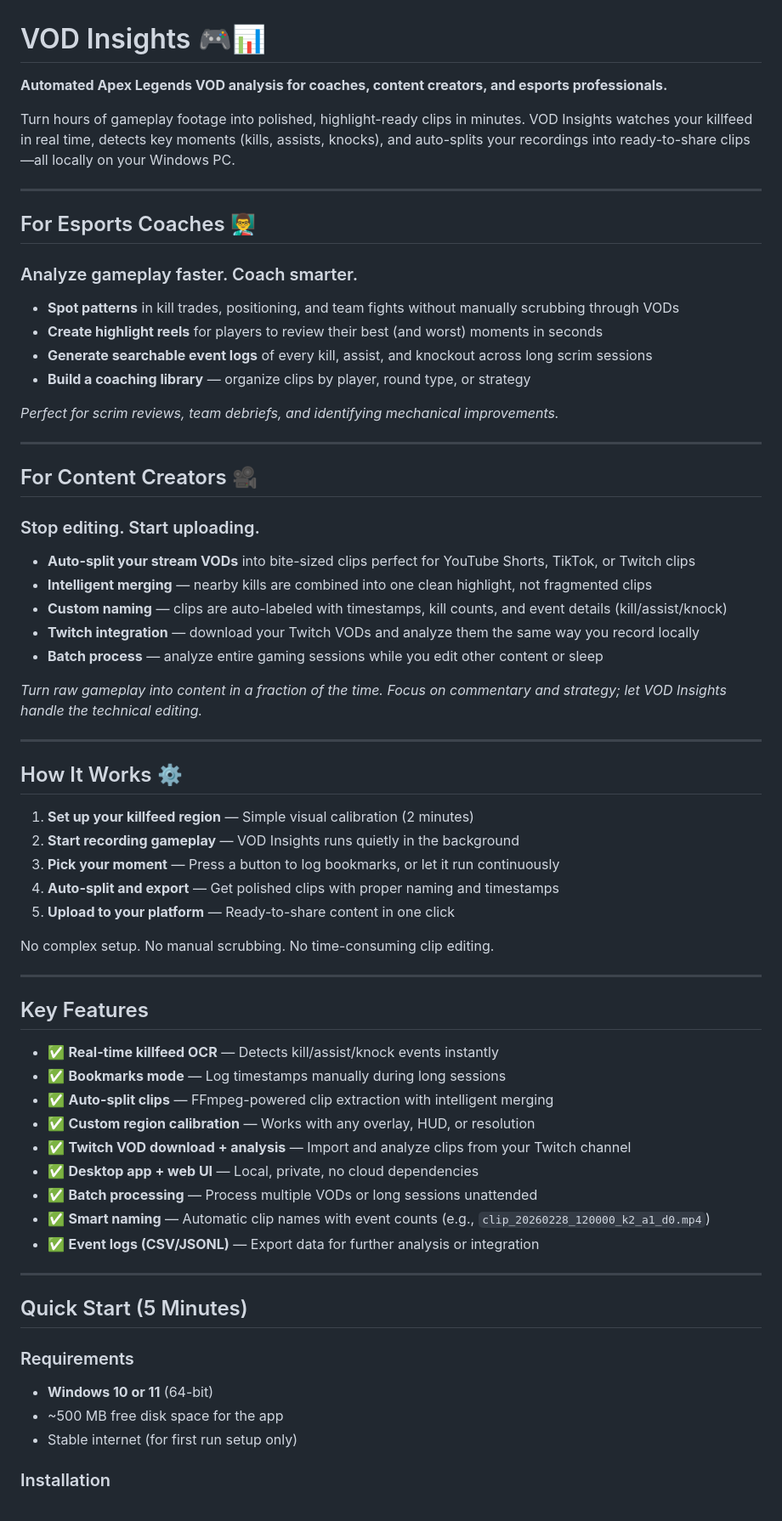
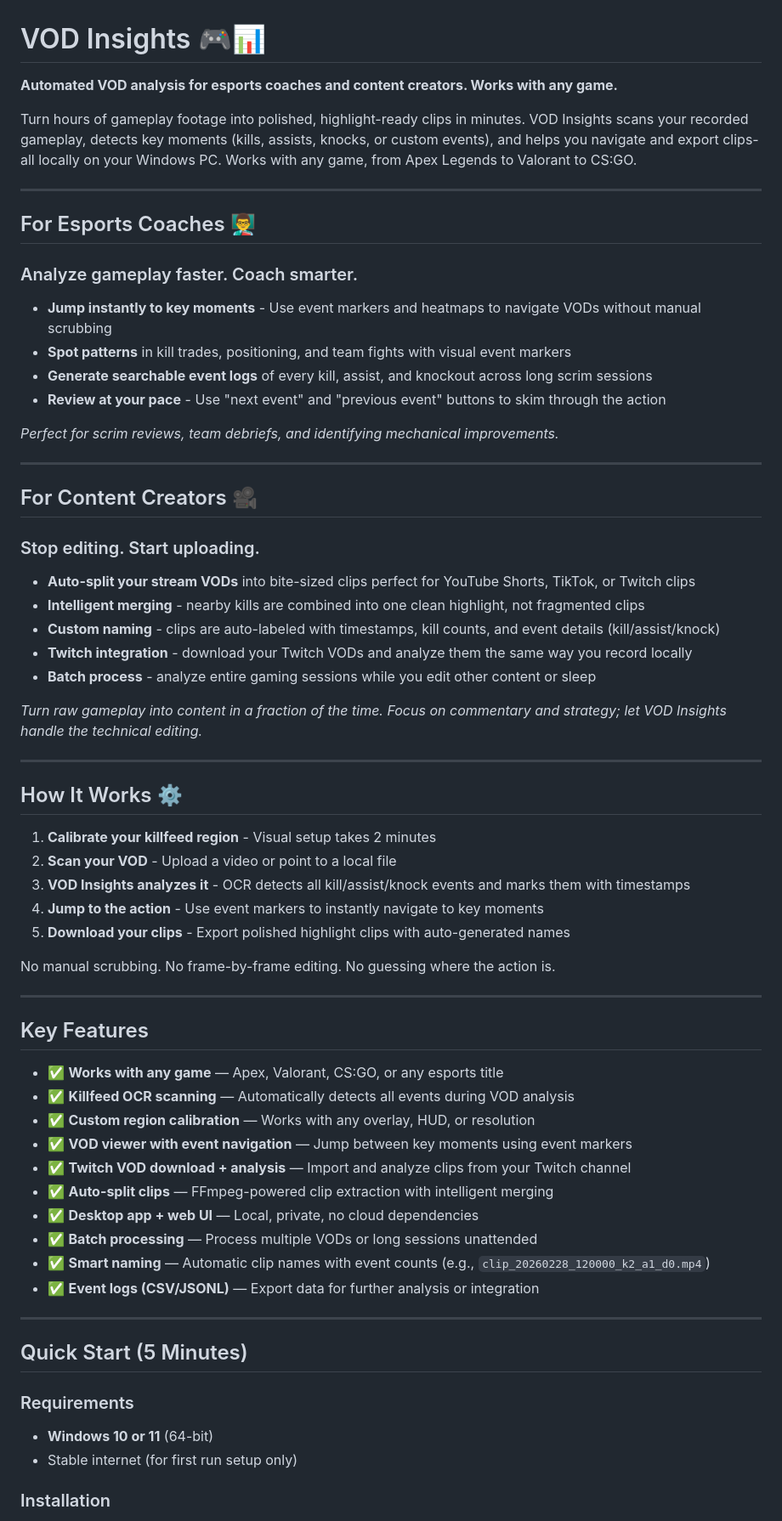
Before and after one commit to nishiegroe/VOD-Insights, a Markdown page: README.md, the part around one of its changes. Shown at 85% size. Rendered like a GitHub page.

```diff
--- a/README.md
+++ b/README.md
@@ -1,8 +1,8 @@
 # VOD Insights 🎮📊
 
-**Automated Apex Legends VOD analysis for coaches, content creators, and esports professionals.**
+**Automated VOD analysis for esports coaches and content creators. Works with any game.**
 
-Turn hours of gameplay footage into polished, highlight-ready clips in minutes. VOD Insights watches your killfeed in real time, detects key moments (kills, assists, knocks), and auto-splits your recordings into ready-to-share clips—all locally on your Windows PC.
+Turn hours of gameplay footage into polished, highlight-ready clips in minutes. VOD Insights scans your recorded gameplay, detects key moments (kills, assists, knocks, or custom events), and helps you navigate and export clips-all locally on your Windows PC. Works with any game, from Apex Legends to Valorant to CS:GO.
 
 ---
 
@@ -10,10 +10,10 @@ Turn hours of gameplay footage into polished, highlight-ready clips in minutes.
 
 ### Analyze gameplay faster. Coach smarter.
 
-- **Spot patterns** in kill trades, positioning, and team fights without manually scrubbing through VODs
-- **Create highlight reels** for players to review their best (and worst) moments in seconds
+- **Jump instantly to key moments** - Use event markers and heatmaps to navigate VODs without manual scrubbing
+- **Spot patterns** in kill trades, positioning, and team fights with visual event markers
 - **Generate searchable event logs** of every kill, assist, and knockout across long scrim sessions
-- **Build a coaching library** — organize clips by player, round type, or strategy
+- **Review at your pace** - Use "next event" and "previous event" buttons to skim through the action
 
 *Perfect for scrim reviews, team debriefs, and identifying mechanical improvements.*
 
@@ -24,10 +24,10 @@ Turn hours of gameplay footage into polished, highlight-ready clips in minutes.
 ### Stop editing. Start uploading.
 
 - **Auto-split your stream VODs** into bite-sized clips perfect for YouTube Shorts, TikTok, or Twitch clips
-- **Intelligent merging** — nearby kills are combined into one clean highlight, not fragmented clips
-- **Custom naming** — clips are auto-labeled with timestamps, kill counts, and event details (kill/assist/knock)
-- **Twitch integration** — download your Twitch VODs and analyze them the same way you record locally
-- **Batch process** — analyze entire gaming sessions while you edit other content or sleep
+- **Intelligent merging** - nearby kills are combined into one clean highlight, not fragmented clips
+- **Custom naming** - clips are auto-labeled with timestamps, kill counts, and event details (kill/assist/knock)
+- **Twitch integration** - download your Twitch VODs and analyze them the same way you record locally
+- **Batch process** - analyze entire gaming sessions while you edit other content or sleep
 
 *Turn raw gameplay into content in a fraction of the time. Focus on commentary and strategy; let VOD Insights handle the technical editing.*
 
@@ -35,23 +35,24 @@ Turn hours of gameplay footage into polished, highlight-ready clips in minutes.
 
 ## How It Works ⚙️
 
-1. **Set up your killfeed region** — Simple visual calibration (2 minutes)
-2. **Start recording gameplay** — VOD Insights runs quietly in the background
-3. **Pick your moment** — Press a button to log bookmarks, or let it run continuously
-4. **Auto-split and export** — Get polished clips with proper naming and timestamps
-5. **Upload to your platform** — Ready-to-share content in one click
+1. **Calibrate your killfeed region** - Visual setup takes 2 minutes
+2. **Scan your VOD** - Upload a video or point to a local file
+3. **VOD Insights analyzes it** - OCR detects all kill/assist/knock events and marks them with timestamps
+4. **Jump to the action** - Use event markers to instantly navigate to key moments
+5. **Download your clips** - Export polished highlight clips with auto-generated names
 
-No complex setup. No manual scrubbing. No time-consuming clip editing.
+No manual scrubbing. No frame-by-frame editing. No guessing where the action is.
 
 ---
 
 ## Key Features
 
-- ✅ **Real-time killfeed OCR** — Detects kill/assist/knock events instantly
-- ✅ **Bookmarks mode** — Log timestamps manually during long sessions
+- ✅ **Works with any game** — Apex, Valorant, CS:GO, or any esports title
+- ✅ **Killfeed OCR scanning** — Automatically detects all events during VOD analysis
+- ✅ **Custom region calibration** — Works with any overlay, HUD, or resolution
+- ✅ **VOD viewer with event navigation** — Jump between key moments using event markers
+- ✅ **Twitch VOD download + analysis** — Import and analyze clips from your Twitch channel
 - ✅ **Auto-split clips** — FFmpeg-powered clip extraction with intelligent merging
-- ✅ **Custom region calibration** — Works with any overlay, HUD, or resolution
-- ✅ **Twitch VOD download + analysis** — Import and analyze clips from your Twitch channel
 - ✅ **Desktop app + web UI** — Local, private, no cloud dependencies
 - ✅ **Batch processing** — Process multiple VODs or long sessions unattended
 - ✅ **Smart naming** — Automatic clip names with event counts (e.g., `clip_20260228_120000_k2_a1_d0.mp4`)
@@ -64,7 +65,6 @@ No complex setup. No manual scrubbing. No time-consuming clip editing.
 ### Requirements
 
 - **Windows 10 or 11** (64-bit)
-- ~500 MB free disk space for the app
 - Stable internet (for first run setup only)
 
 ### Installation
```
Also changed, not shown: other parts of README.md (+30 -29 lines).
